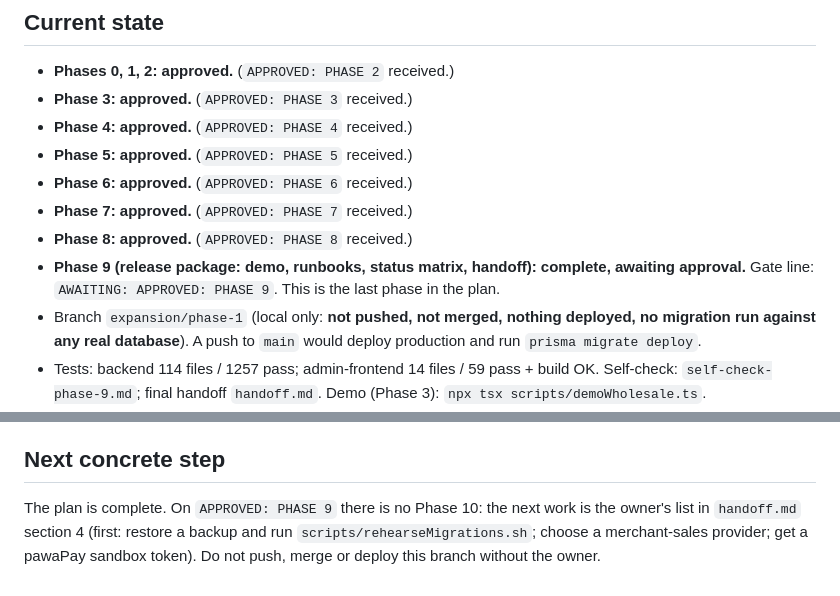
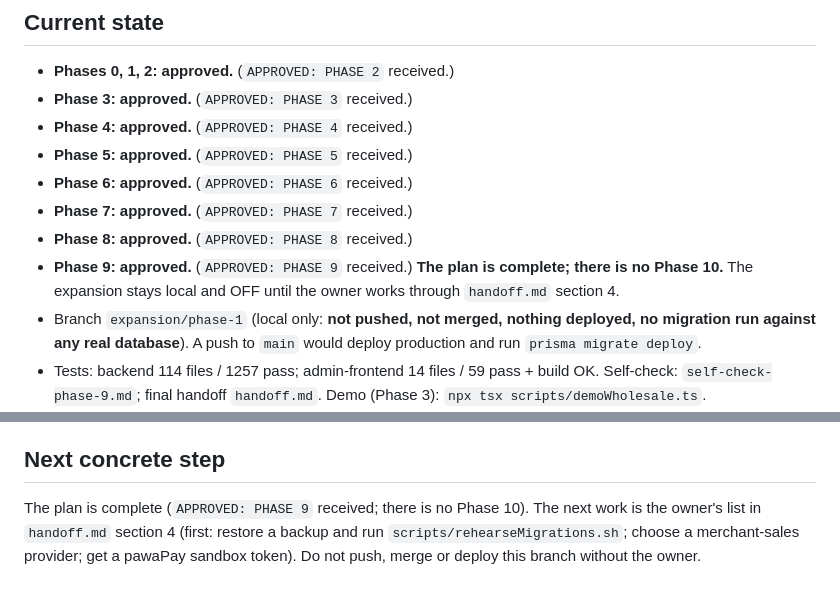
Before and after one commit to ren206-png/TradePal-Africa, a Markdown page: docs/expansion/progress.md, 2 parts joined by grey strips. GitHub-like rendering.

Commit message:
Phase 9 approved: plan complete
Co-Authored-By: Claude Sonnet 5.5 <noreply@anthropic.com>

```diff
--- a/docs/expansion/progress.md
+++ b/docs/expansion/progress.md
@@ -10,7 +10,7 @@ Resume from this file across sessions. Update after every slice.
 - **Phase 6: approved.** (`APPROVED: PHASE 6` received.)
 - **Phase 7: approved.** (`APPROVED: PHASE 7` received.)
 - **Phase 8: approved.** (`APPROVED: PHASE 8` received.)
-- **Phase 9 (release package: demo, runbooks, status matrix, handoff): complete, awaiting approval.** Gate line: `AWAITING: APPROVED: PHASE 9`. This is the last phase in the plan.
+- **Phase 9: approved.** (`APPROVED: PHASE 9` received.) **The plan is complete; there is no Phase 10.** The expansion stays local and OFF until the owner works through `handoff.md` section 4.
 - Branch `expansion/phase-1` (local only: **not pushed, not merged, nothing deployed, no migration run against any real database**). A push to `main` would deploy production and run `prisma migrate deploy`.
 - Tests: backend 114 files / 1257 pass; admin-frontend 14 files / 59 pass + build OK. Self-check: `self-check-phase-9.md`; final handoff `handoff.md`. Demo (Phase 3): `npx tsx scripts/demoWholesale.ts`.
 - Production at `86a072d`, untouched.
@@ -98,4 +98,4 @@ Resume from this file across sessions. Update after every slice.
 9. Known gaps: credit-limit check not atomic under concurrent acceptance; no duplicate-payment detection; no dead-letter replay button; quotes/partial receipts/credit notes lack merchant commands; no web surface; FOR UPDATE contention untested on a real server; forecast quality unknown on real data.
 
 ## Next concrete step
-The plan is complete. On `APPROVED: PHASE 9` there is no Phase 10: the next work is the owner's list in `handoff.md` section 4 (first: restore a backup and run `scripts/rehearseMigrations.sh`; choose a merchant-sales provider; get a pawaPay sandbox token). Do not push, merge or deploy this branch without the owner.
+The plan is complete (`APPROVED: PHASE 9` received; there is no Phase 10). The next work is the owner's list in `handoff.md` section 4 (first: restore a backup and run `scripts/rehearseMigrations.sh`; choose a merchant-sales provider; get a pawaPay sandbox token). Do not push, merge or deploy this branch without the owner.
```
